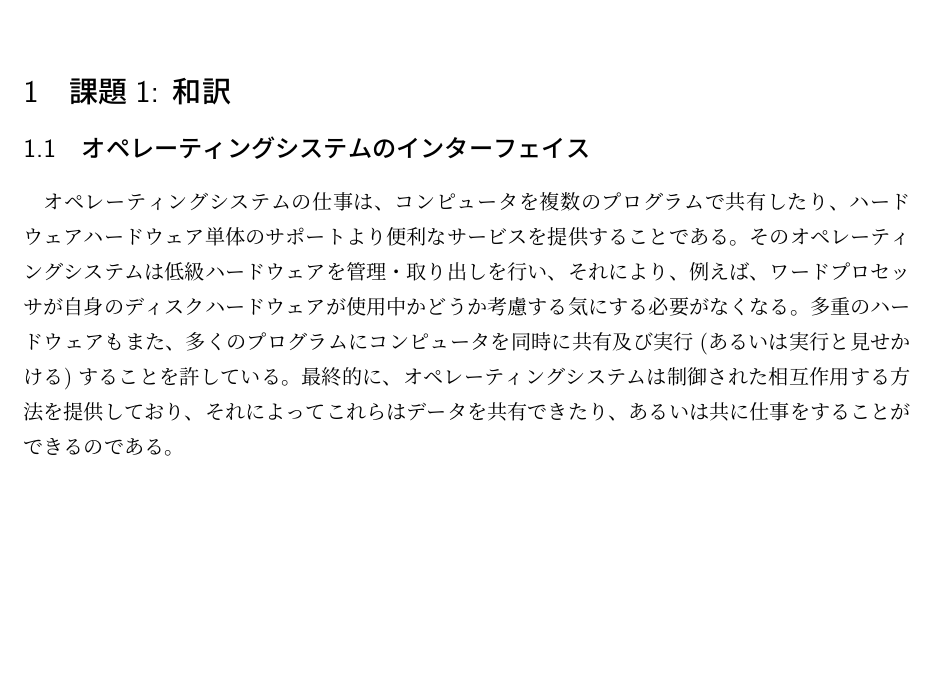
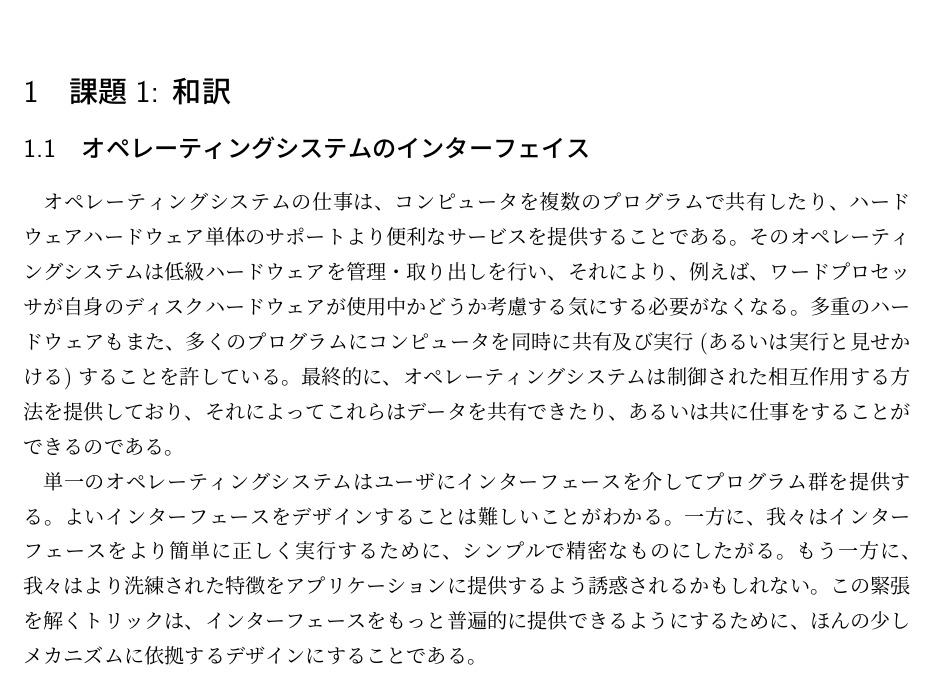
Before and after one commit to YaGiNA/os_2017_hw, a LaTeX document (report.tex): part of the page, cut so that both start at the same text, the shorter picture padded with empty space. Compiled offline with upLaTeX and dvipdfmx.

Commit message:
Complete to make 0.1 prgrph.2

```diff
--- a/report.tex
+++ b/report.tex
@@ -40,7 +40,12 @@
 最終的に、オペレーティングシステムは制御された相互作用する方法を提供しており、
 それによってこれらはデータを共有できたり、あるいは共に仕事をすることができるのである。
 
-
+単一のオペレーティングシステムはユーザにインターフェースを介してプログラム群を提供する。
+よいインターフェースをデザインすることは難しいことがわかる。
+一方に、我々はインターフェースをより簡単に正しく実行するために、シンプルで精密なものにしたがる。
+もう一方に、我々はより洗練された特徴をアプリケーションに提供するよう誘惑されるかもしれない。
+この緊張を解くトリックは、インターフェースをもっと普遍的に提供できるようにするために、
+ほんの少しメカニズムに依拠するデザインにすることである。
 %
 %
 \end{document}
```
Also changed, not shown: report.pdf.
